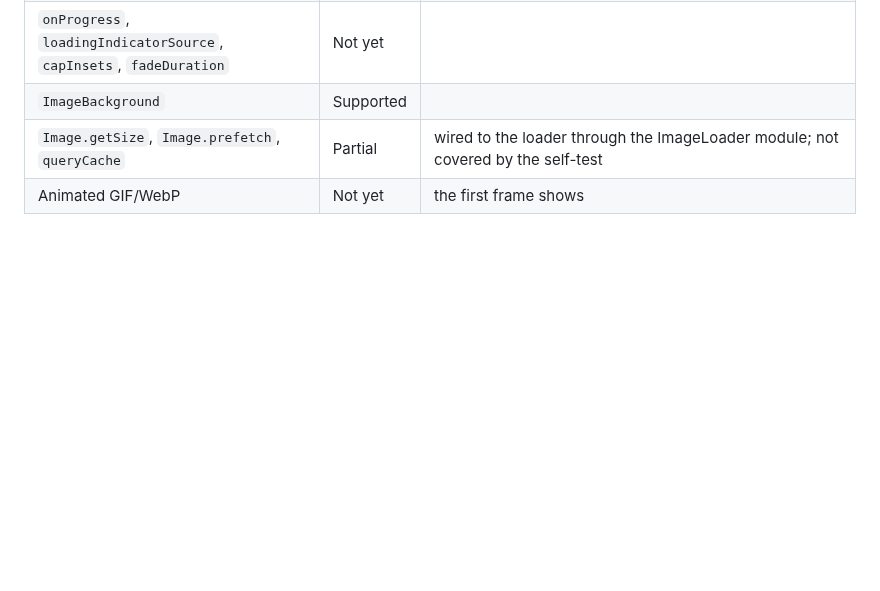
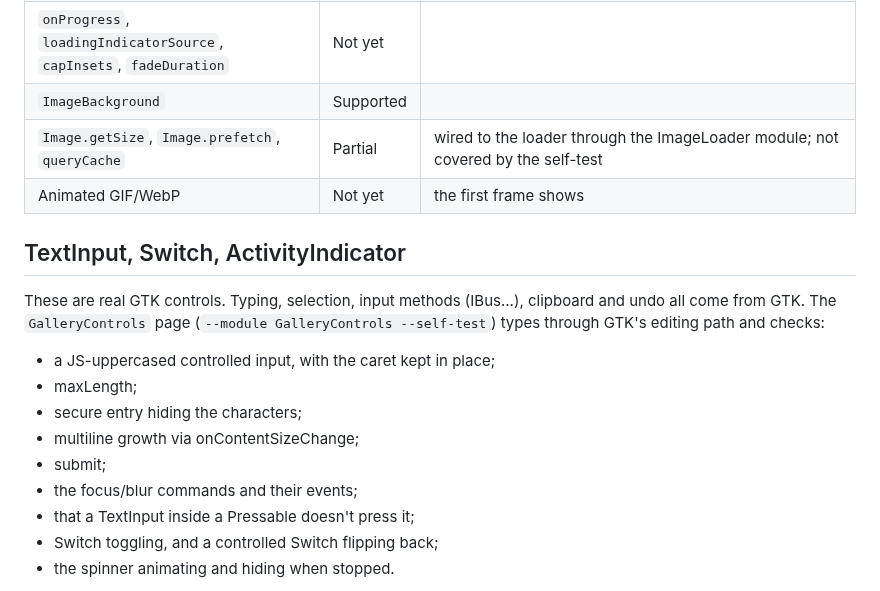
Before and after one commit to curiosity26/react-native-gtk4, a Markdown page: docs/components.md, the part around one of its changes. Drawn GitHub-style; blank space fills up the shorter version.

```diff
--- a/docs/components.md
+++ b/docs/components.md
@@ -185,3 +185,20 @@ http, assets, `defaultSource` and the load events.
 | `Image.getSize`, `Image.prefetch`, `queryCache` | Partial | wired to the loader through the ImageLoader module; not covered by the self-test |
 | Animated GIF/WebP | Not yet | the first frame shows |
 
+## TextInput, Switch, ActivityIndicator
+
+These are real GTK controls. Typing, selection, input methods (IBus...),
+clipboard and undo all come from GTK. The `GalleryControls` page
+(`--module GalleryControls --self-test`) types through GTK's editing path
+and checks:
+
+- a JS-uppercased controlled input, with the caret kept in place;
+- maxLength;
+- secure entry hiding the characters;
+- multiline growth via onContentSizeChange;
+- submit;
+- the focus/blur commands and their events;
+- that a TextInput inside a Pressable doesn't press it;
+- Switch toggling, and a controlled Switch flipping back;
+- the spinner animating and hiding when stopped.
+
```
Also changed, not shown: other parts of docs/components.md (+43 -0 lines), README.md (+2 -1 lines), docs/building-react-native.md (+3 -1 lines), docs/images/gallery-controls-wayland.png (added), docs/images/gallery-controls-x11.png (added), 2 other files.
